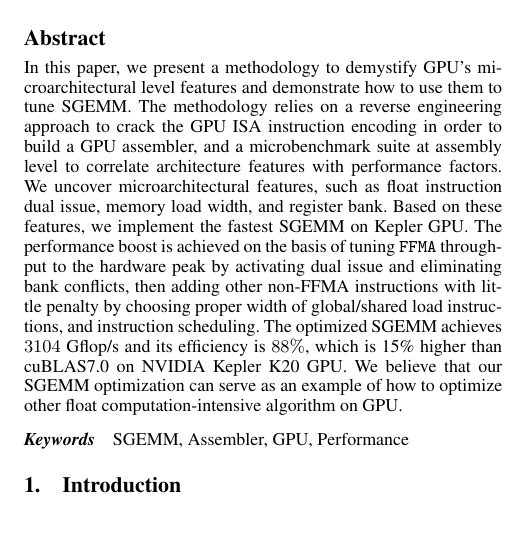
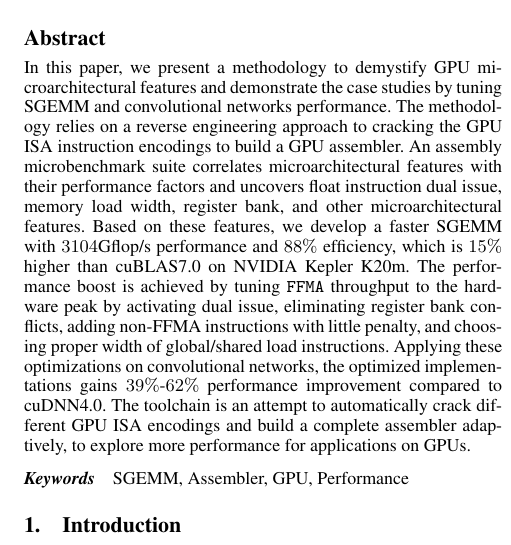
Before and after one commit to fruitfly1026/SGEMM, a LaTeX paper (sgemm.tex, which reads text/abstract.tex): part of one column of page 1 of 13, cut so that both start at the same text. Compiled offline with pdfLaTeX; a missing font is replaced by an installed copy or a similar font.

Commit message:
finish abstract

```diff
--- a/text/abstract.tex
+++ b/text/abstract.tex
@@ -1,14 +1,13 @@
 \begin{abstract}
-In this paper, we present a methodology to demystify GPU's microarchitectural level features and demonstrate how to use
-them to tune SGEMM. The methodology relies on a reverse engineering approach to crack the GPU ISA instruction encoding in
-order to build a GPU assembler, and a microbenchmark suite at assembly level to correlate architecture features with
-performance factors.
-We uncover microarchitectural features, such as float instruction dual issue, memory load width,
-and register bank.
-Based on these features, we implement the fastest SGEMM on Kepler GPU.
-The performance boost is achieved on the basis of tuning {\tt FFMA} throughput to the
-hardware peak by activating dual issue and eliminating bank conflicts, then adding other non-FFMA instructions with little
-penalty by choosing proper width of global/shared load instructions, and instruction scheduling.
-The optimized SGEMM achieves $3104$ Gflop/s and its efficiency is $88\%$, which is 15\% higher than cuBLAS7.0 on NVIDIA Kepler K20 GPU.
-We believe that our SGEMM optimization can serve as an example of how to optimize other float computation-intensive algorithm on GPU.
+In this paper, we present a methodology to demystify GPU microarchitectural features and demonstrate the case studies by tuning SGEMM and convolutional networks performance.
+The methodology relies on a reverse engineering approach to cracking the GPU ISA instruction encodings to build a GPU assembler.
+An assembly microbenchmark suite correlates microarchitectural features with their performance factors and uncovers float instruction dual issue, memory load width, register bank, and other microarchitectural features.
+Based on these features, we develop a faster SGEMM with $3104$Gflop/s performance and $88\%$ efficiency, which is $15\%$ higher than cuBLAS7.0 on NVIDIA Kepler K20m.
+The performance boost is achieved by tuning {\tt FFMA} throughput to the
+hardware peak by activating dual issue, eliminating register bank conflicts, adding non-FFMA instructions with little penalty, and choosing proper width of global/shared load instructions.
+Applying these optimizations on convolutional networks, the optimized implementations gains $39\%$-$62\%$ performance improvement compared to cuDNN4.0.
+The toolchain is an attempt to automatically crack different GPU ISA encodings and build a complete assembler adaptively, to explore more performance for applications on GPUs.
+% , and instruction scheduling.
+% The optimized SGEMM achieves $3104$ Gflop/s and its efficiency is $88\%$, which is $15\%$ higher than cuBLAS7.0 on NVIDIA Kepler K20m.
+% We believe that our SGEMM optimization can serve as an example of how to optimize other float computation-intensive algorithm on GPU.
 \end{abstract}
```
